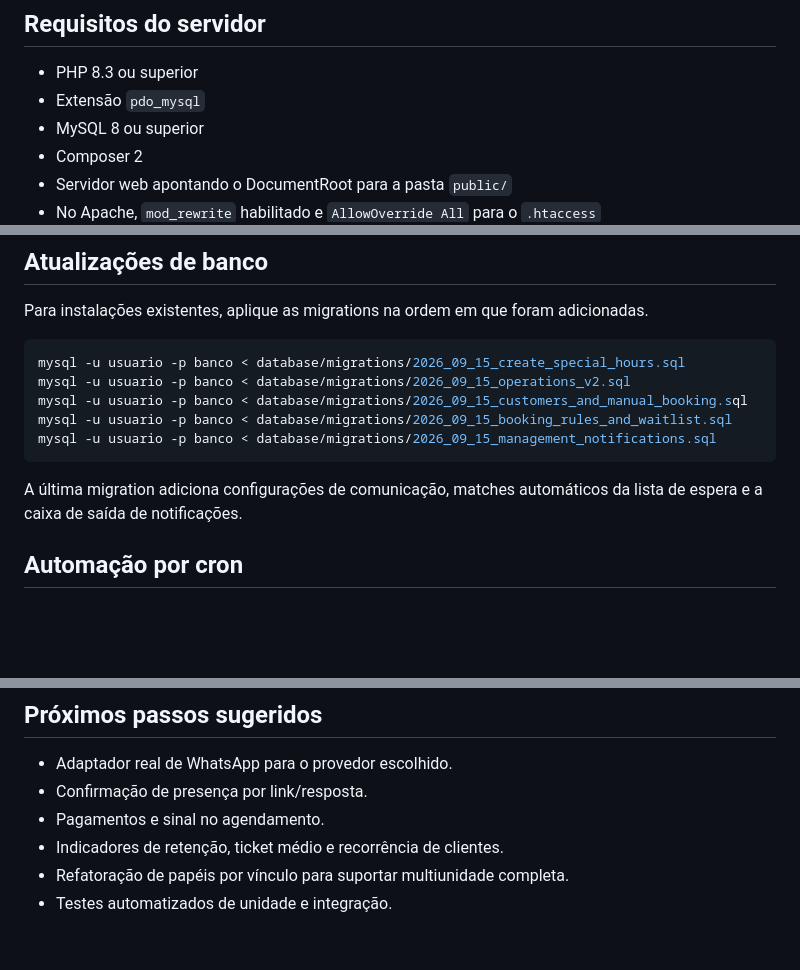
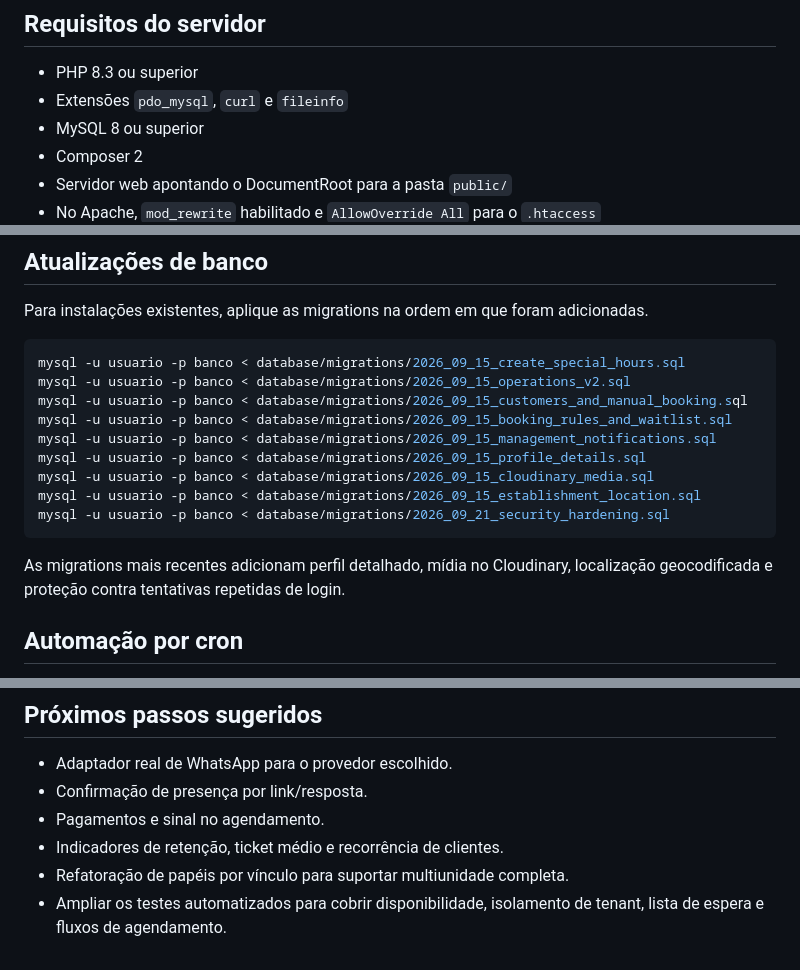
Before and after one commit to MiguelAlmeidaJ/agenda-cli, a Markdown page: README.md, 3 parts joined by grey strips. Rendered like a GitHub page; blank space fills up the shorter version.

Commit message:
docs: atualiza requisitos e ordem de migrations

````diff
--- a/README.md
+++ b/README.md
@@ -21,7 +21,7 @@ Sistema web multi-tenant de agendamentos feito em PHP + MySQL, com interface em
 ## Requisitos do servidor
 
 - PHP 8.3 ou superior
-- Extensão `pdo_mysql`
+- Extensões `pdo_mysql`, `curl` e `fileinfo`
 - MySQL 8 ou superior
 - Composer 2
 - Servidor web apontando o DocumentRoot para a pasta `public/`
@@ -72,9 +72,13 @@ mysql -u usuario -p banco < database/migrations/2026_09_15_operations_v2.sql
 mysql -u usuario -p banco < database/migrations/2026_09_15_customers_and_manual_booking.sql
 mysql -u usuario -p banco < database/migrations/2026_09_15_booking_rules_and_waitlist.sql
 mysql -u usuario -p banco < database/migrations/2026_09_15_management_notifications.sql
+mysql -u usuario -p banco < database/migrations/2026_09_15_profile_details.sql
+mysql -u usuario -p banco < database/migrations/2026_09_15_cloudinary_media.sql
+mysql -u usuario -p banco < database/migrations/2026_09_15_establishment_location.sql
+mysql -u usuario -p banco < database/migrations/2026_09_21_security_hardening.sql
 ```
 
-A última migration adiciona configurações de comunicação, matches automáticos da lista de espera e a caixa de saída de notificações.
+As migrations mais recentes adicionam perfil detalhado, mídia no Cloudinary, localização geocodificada e proteção contra tentativas repetidas de login.
 
 ## Automação por cron
 
@@ -156,4 +160,4 @@ O dashboard de indicadores acompanha faturamento concluído, evolução mensal,
 - Pagamentos e sinal no agendamento.
 - Indicadores de retenção, ticket médio e recorrência de clientes.
 - Refatoração de papéis por vínculo para suportar multiunidade completa.
-- Testes automatizados de unidade e integração.
+- Ampliar os testes automatizados para cobrir disponibilidade, isolamento de tenant, lista de espera e fluxos de agendamento.
````
